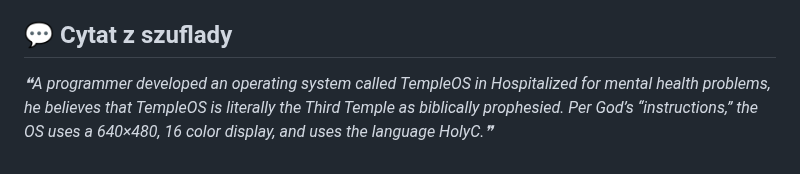
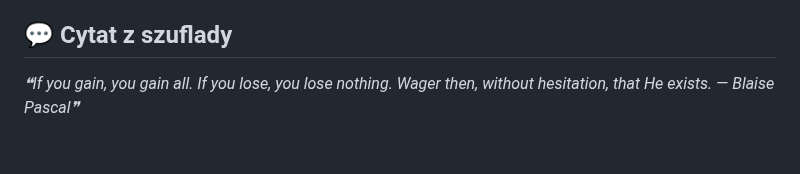
Before and after one commit to trvny/.ai, a Markdown page: README.md, the part around one of its changes. GitHub-like rendering.

Commit message:
chore(readme): refresh shared content [skip ci]

```diff
--- a/README.md
+++ b/README.md
@@ -116,6 +116,6 @@ Keep credentials, tokens, personal paths, private endpoints and machine-specific
 
 <!-- markdownlint-disable MD033 -->
 <!--STARTS_HERE_QUOTE_README-->
-<i>❝A programmer developed an operating system called TempleOS in Hospitalized for mental health problems, he believes that TempleOS is literally the Third Temple as biblically prophesied. Per God’s “instructions,” the OS uses a 640×480, 16 color display, and uses the language HolyC.❞</i>
+<i>❝If you gain, you gain all. If you lose, you lose nothing. Wager then, without hesitation, that He exists. — Blaise Pascal❞</i>
 <!--ENDS_HERE_QUOTE_README-->
 <!-- markdownlint-enable MD033 -->
```
Also changed, not shown: other parts of README.md (+6 -6 lines).
